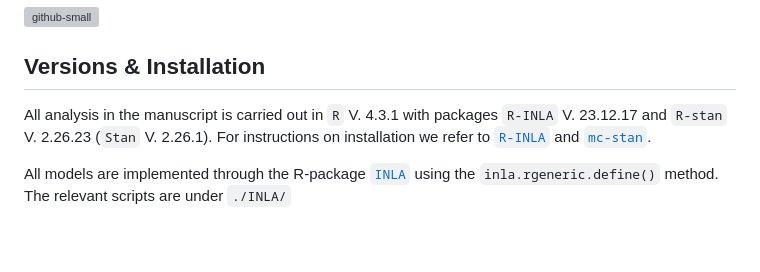
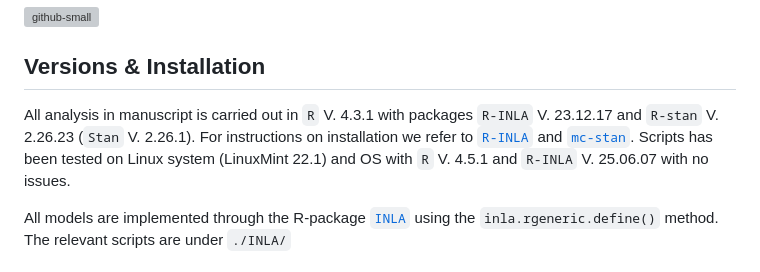
Before and after one commit to nygctech/INLAomics, a Markdown page: README.md, the part around the change. GitHub-like rendering; blank space fills up the shorter version; grey boxes are pictures that could not be loaded.

Commit message:
resolved conflict

```diff
--- a/README.md
+++ b/README.md
@@ -5,7 +5,7 @@ INLAomics is a hierarchical Bayesian model for analysing multiomic Spatial data
 
 
 ## Versions & Installation
-All analysis in the manuscript is carried out in `R` V. 4.3.1 with packages `R-INLA` V. 23.12.17 and `R-stan` V. 2.26.23 (`Stan` V. 2.26.1). For instructions on installation we refer to [`R-INLA`](https://www.r-inla.org/download-install) and [`mc-stan`](https://mc-stan.org/install/).
+All analysis in manuscript is carried out in `R` V. 4.3.1 with packages `R-INLA` V. 23.12.17 and `R-stan` V. 2.26.23 (`Stan` V. 2.26.1). For instructions on installation we refer to [`R-INLA`](https://www.r-inla.org/download-install) and [`mc-stan`](https://mc-stan.org/install/). Scripts has been tested on Linux system (LinuxMint 22.1) and OS  with `R` V. 4.5.1 and `R-INLA` V. 25.06.07 with no issues.
 
 All models are implemented through the R-package [`INLA`](https://www.r-inla.org/) using the `inla.rgeneric.define()` method. The relevant scripts are under `./INLA/`
 
```
